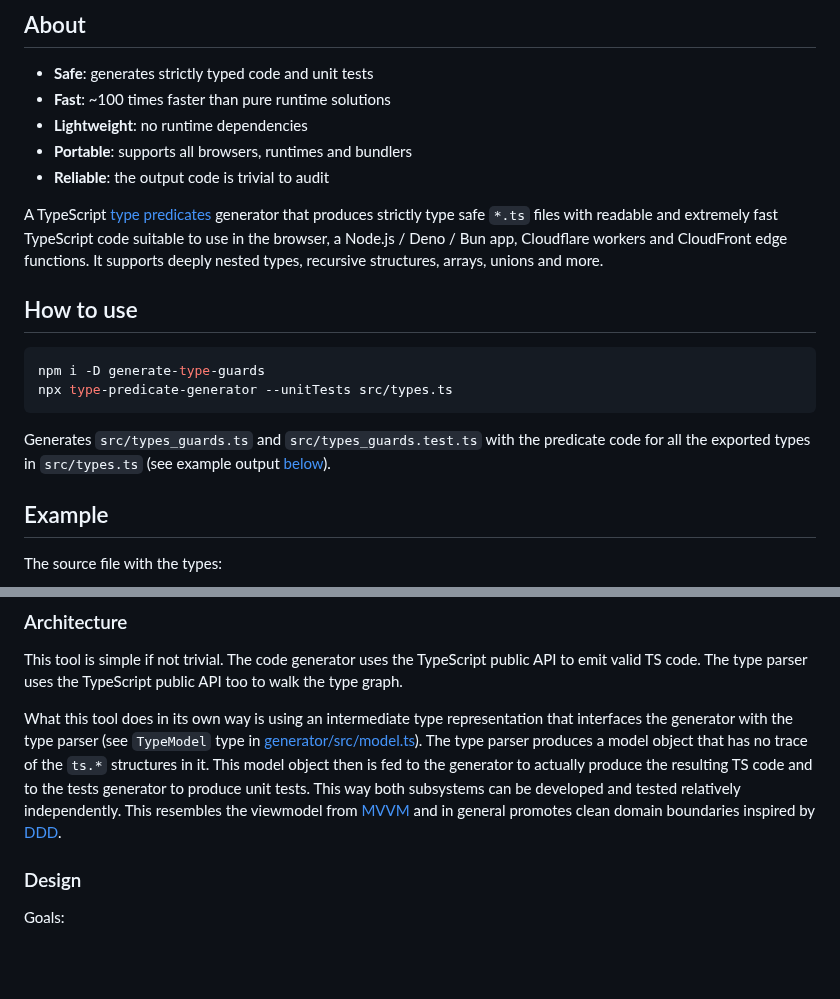
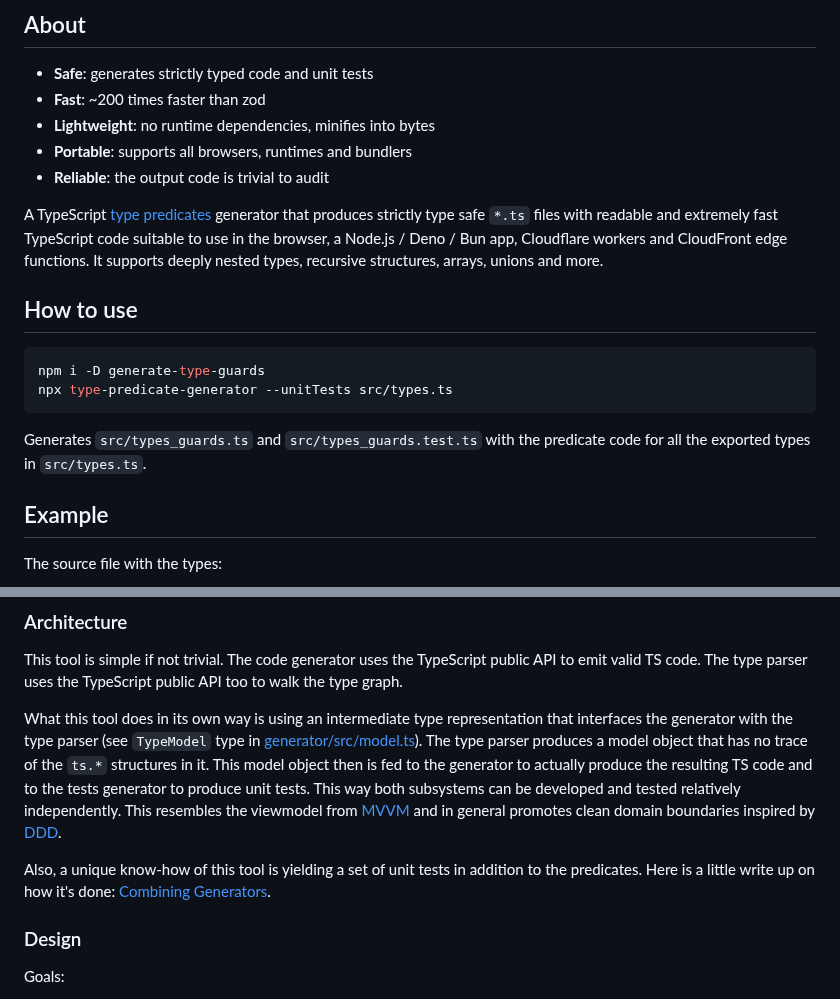
Before and after one commit to peter-leonov/type-predicate-generator, a Markdown page: README.md, 2 parts joined by grey strips. GitHub-like rendering; blank space fills up the shorter version.

````diff
--- a/README.md
+++ b/README.md
@@ -7,8 +7,8 @@ Give it a try in the [Playground](https://peter-leonov.github.io/type-predicate-
 ## About
 
 - **Safe**: generates strictly typed code and unit tests
-- **Fast**: ~100 times faster than pure runtime solutions
-- **Lightweight**: no runtime dependencies
+- **Fast**: ~200 times faster than zod
+- **Lightweight**: no runtime dependencies, minifies into bytes
 - **Portable**: supports all browsers, runtimes and bundlers
 - **Reliable**: the output code is trivial to audit
 
@@ -21,7 +21,7 @@ npm i -D generate-type-guards
 npx type-predicate-generator --unitTests src/types.ts
 ```
 
-Generates `src/types_guards.ts` and `src/types_guards.test.ts` with the predicate code for all the exported types in `src/types.ts` (see example output [below](#example)).
+Generates `src/types_guards.ts` and `src/types_guards.test.ts` with the predicate code for all the exported types in `src/types.ts`.
 
 ## Example
 
@@ -353,6 +353,8 @@ This tool is simple if not trivial. The code generator uses the TypeScript publi
 
 What this tool does in its own way is using an intermediate type representation that interfaces the generator with the type parser (see `TypeModel` type in [generator/src/model.ts](generator/src/model.ts)). The type parser produces a model object that has no trace of the `ts.*` structures in it. This model object then is fed to the generator to actually produce the resulting TS code and to the tests generator to produce unit tests. This way both subsystems can be developed and tested relatively independently. This resembles the viewmodel from [MVVM](https://en.wikipedia.org/wiki/Model–view–viewmodel) and in general promotes clean domain boundaries inspired by [DDD](https://en.wikipedia.org/wiki/Domain-driven_design).
 
+Also, a unique know-how of this tool is yielding a set of unit tests in addition to the predicates. Here is a little write up on how it's done: [Combining Generators](https://github.com/peter-leonov/type-predicate-generator/issues/18).
+
 ### Design
 
 Goals:
````
